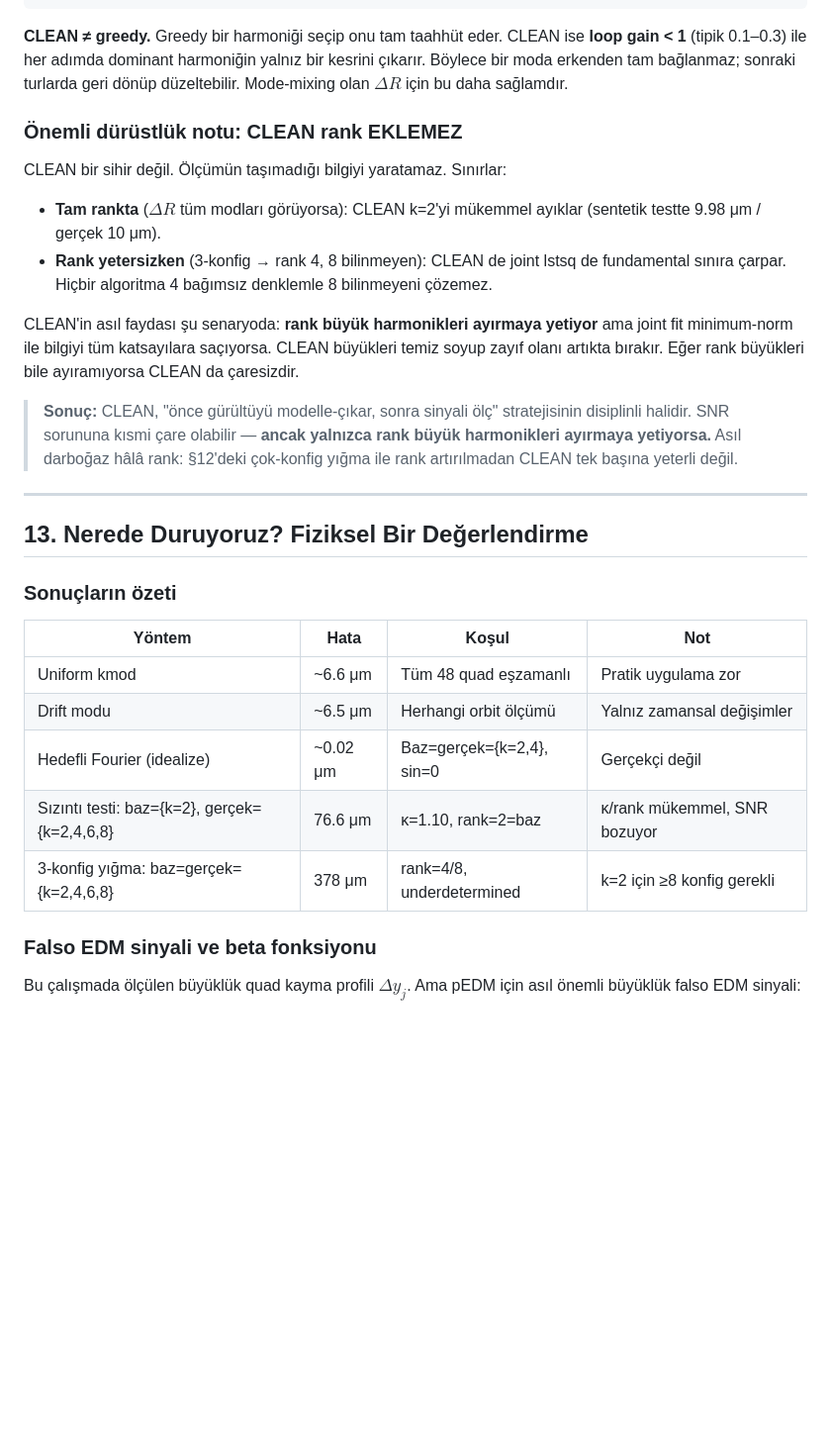
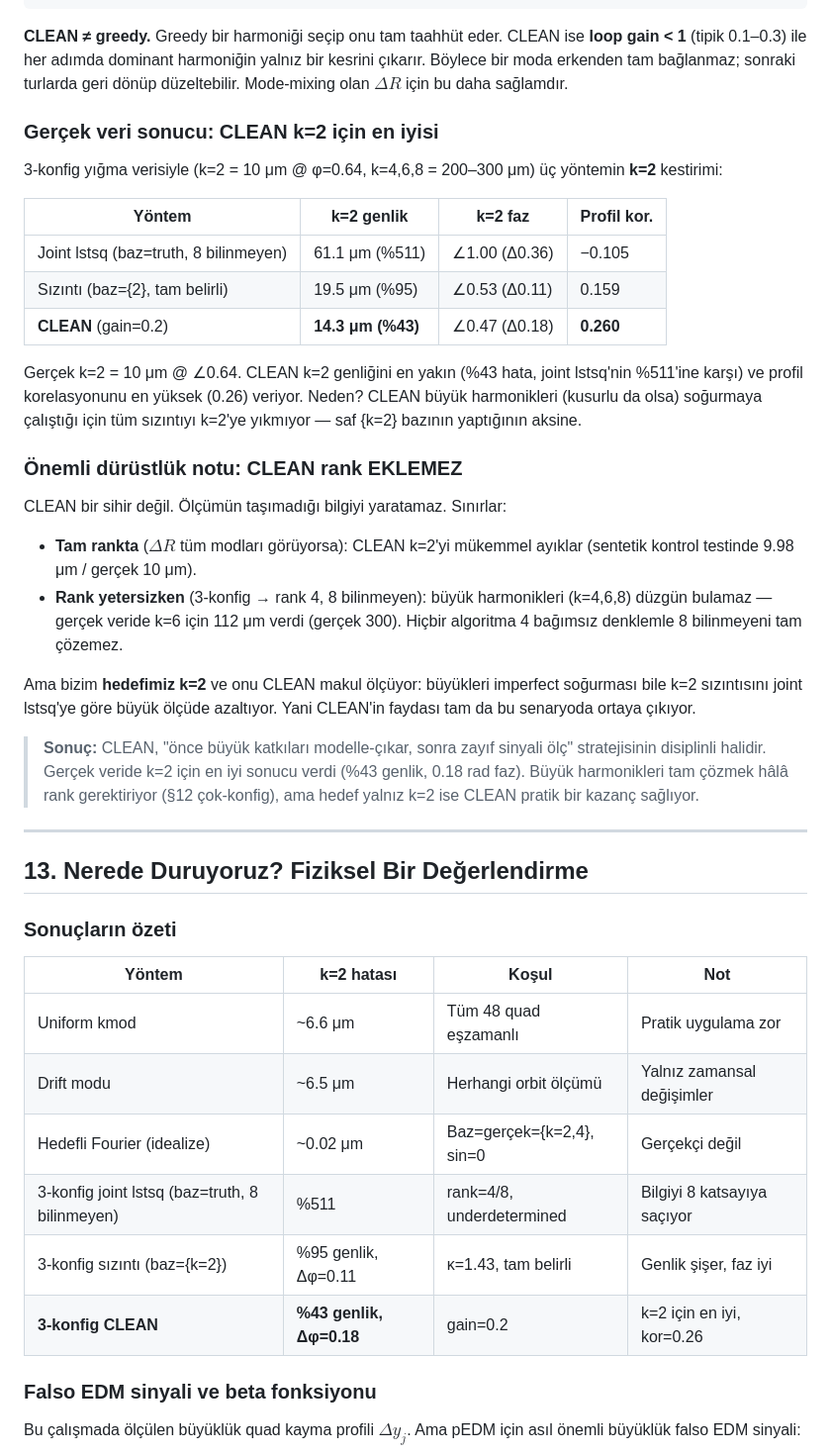
Before and after one commit to selcuk-hoo/manyetik_alan_olcumu, a Markdown page: README.md, the part around one of its changes. Shown at 99% size. GitHub-like rendering; blank space fills up the shorter version.

```diff
--- a/README.md
+++ b/README.md
@@ -628,26 +629,44 @@ harmoniğin yalnız bir kesrini çıkarır. Böylece bir moda erkenden tam
 bağlanmaz; sonraki turlarda geri dönüp düzeltebilir. Mode-mixing olan
 $\Delta R$ için bu daha sağlamdır.
 
+### Gerçek veri sonucu: CLEAN k=2 için en iyisi
+
+3-konfig yığma verisiyle (k=2 = 10 μm @ φ=0.64, k=4,6,8 = 200–300 μm)
+üç yöntemin **k=2** kestirimi:
+
+| Yöntem | k=2 genlik | k=2 faz | Profil kor. |
+|--------|-----------|---------|-------------|
+| Joint lstsq (baz=truth, 8 bilinmeyen) | 61.1 μm (%511) | ∠1.00 (Δ0.36) | −0.105 |
+| Sızıntı (baz={2}, tam belirli) | 19.5 μm (%95) | ∠0.53 (Δ0.11) | 0.159 |
+| **CLEAN** (gain=0.2) | **14.3 μm (%43)** | ∠0.47 (Δ0.18) | **0.260** |
+
+Gerçek k=2 = 10 μm @ ∠0.64. CLEAN k=2 genliğini en yakın (%43 hata,
+joint lstsq'nin %511'ine karşı) ve profil korelasyonunu en yüksek
+(0.26) veriyor. Neden? CLEAN büyük harmonikleri (kusurlu da olsa)
+soğurmaya çalıştığı için tüm sızıntıyı k=2'ye yıkmıyor — saf {k=2}
+bazının yaptığının aksine.
+
 ### Önemli dürüstlük notu: CLEAN rank EKLEMEZ
 
 CLEAN bir sihir değil. Ölçümün taşımadığı bilgiyi yaratamaz. Sınırlar:
 
 - **Tam rankta** ($\Delta R$ tüm modları görüyorsa): CLEAN k=2'yi
-  mükemmel ayıklar (sentetik testte 9.98 μm / gerçek 10 μm).
-- **Rank yetersizken** (3-konfig → rank 4, 8 bilinmeyen): CLEAN de
-  joint lstsq de fundamental sınıra çarpar. Hiçbir algoritma 4 bağımsız
-  denklemle 8 bilinmeyeni çözemez.
+  mükemmel ayıklar (sentetik kontrol testinde 9.98 μm / gerçek 10 μm).
+- **Rank yetersizken** (3-konfig → rank 4, 8 bilinmeyen): büyük
+  harmonikleri (k=4,6,8) düzgün bulamaz — gerçek veride k=6 için
+  112 μm verdi (gerçek 300). Hiçbir algoritma 4 bağımsız denklemle
+  8 bilinmeyeni tam çözemez.
 
-CLEAN'in asıl faydası şu senaryoda: **rank büyük harmonikleri ayırmaya
-yetiyor** ama joint fit minimum-norm ile bilgiyi tüm katsayılara
-saçıyorsa. CLEAN büyükleri temiz soyup zayıf olanı artıkta bırakır.
-Eğer rank büyükleri bile ayıramıyorsa CLEAN da çaresizdir.
+Ama bizim **hedefimiz k=2** ve onu CLEAN makul ölçüyor: büyükleri
+imperfect soğurması bile k=2 sızıntısını joint lstsq'ye göre büyük
+ölçüde azaltıyor. Yani CLEAN'in faydası tam da bu senaryoda ortaya
+çıkıyor.
 
-> **Sonuç:** CLEAN, "önce gürültüyü modelle-çıkar, sonra sinyali ölç"
-> stratejisinin disiplinli halidir. SNR sorununa kısmi çare olabilir —
-> **ancak yalnızca rank büyük harmonikleri ayırmaya yetiyorsa.** Asıl
-> darboğaz hâlâ rank: §12'deki çok-konfig yığma ile rank artırılmadan
-> CLEAN tek başına yeterli değil.
+> **Sonuç:** CLEAN, "önce büyük katkıları modelle-çıkar, sonra zayıf
+> sinyali ölç" stratejisinin disiplinli halidir. Gerçek veride k=2
+> için en iyi sonucu verdi (%43 genlik, 0.18 rad faz). Büyük
+> harmonikleri tam çözmek hâlâ rank gerektiriyor (§12 çok-konfig),
+> ama hedef yalnız k=2 ise CLEAN pratik bir kazanç sağlıyor.
 
 ---
 
@@ -655,13 +674,14 @@ Eğer rank büyükleri bile ayıramıyorsa CLEAN da çaresizdir.
 
 ### Sonuçların özeti
 
-| Yöntem | Hata | Koşul | Not |
+| Yöntem | k=2 hatası | Koşul | Not |
 |--------|------|-------|-----|
 | Uniform kmod | ~6.6 μm | Tüm 48 quad eşzamanlı | Pratik uygulama zor |
 | Drift modu | ~6.5 μm | Herhangi orbit ölçümü | Yalnız zamansal değişimler |
 | Hedefli Fourier (idealize) | ~0.02 μm | Baz=gerçek={k=2,4}, sin=0 | Gerçekçi değil |
-| Sızıntı testi: baz={k=2}, gerçek={k=2,4,6,8} | 76.6 μm | κ=1.10, rank=2=baz | κ/rank mükemmel, SNR bozuyor |
-| 3-konfig yığma: baz=gerçek={k=2,4,6,8} | 378 μm | rank=4/8, underdetermined | k=2 için ≥8 konfig gerekli |
+| 3-konfig joint lstsq (baz=truth, 8 bilinmeyen) | %511 | rank=4/8, underdetermined | Bilgiyi 8 katsayıya saçıyor |
+| 3-konfig sızıntı (baz={k=2}) | %95 genlik, Δφ=0.11 | κ=1.43, tam belirli | Genlik şişer, faz iyi |
+| **3-konfig CLEAN** | **%43 genlik, Δφ=0.18** | gain=0.2 | k=2 için en iyi, kor=0.26 |
 
 ### Falso EDM sinyali ve beta fonksiyonu
 
```
Also changed, not shown: other parts of README.md (+21 -20 lines), FOURIER_REKONSTRUKSIYON.md (+35 -18 lines).
